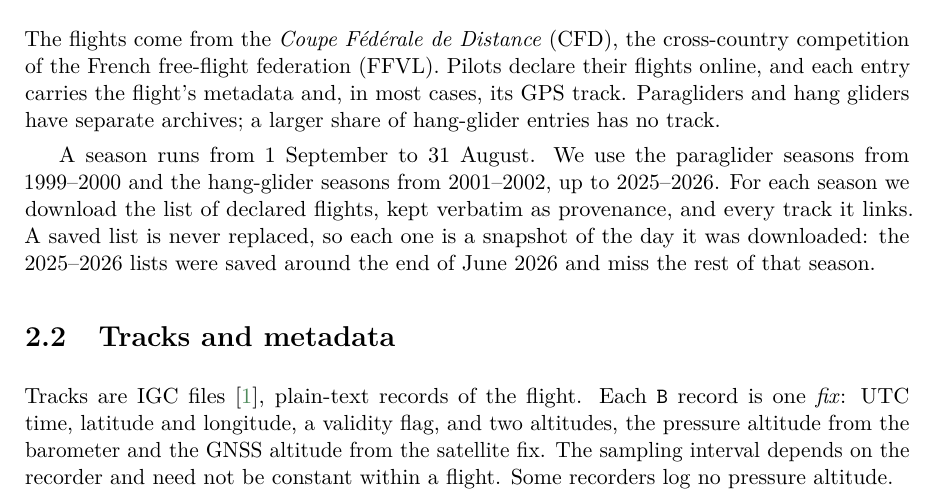
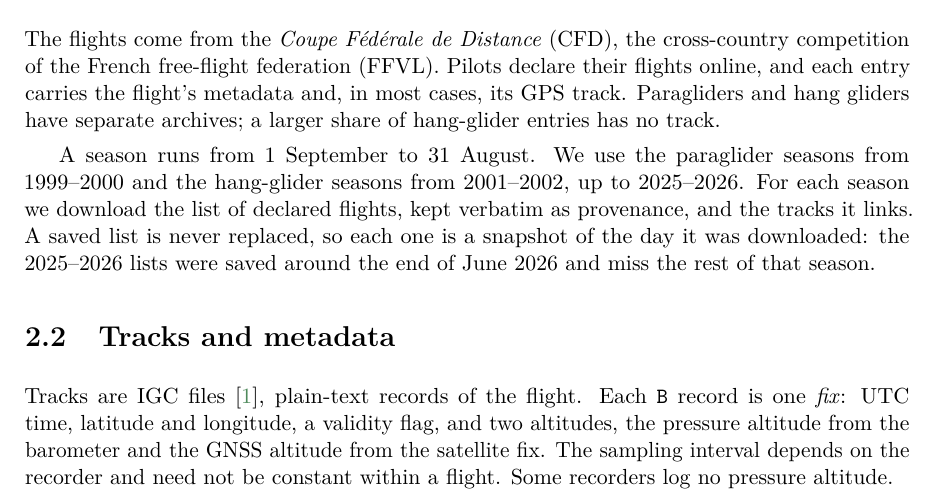
Before and after one commit to matteodisante/xc-dynamics, a LaTeX thesis (thesis/main.tex, which reads thesis/chapters/dataset.tex): part of page 4 of 12, cut so that both start at the same text. Compiled offline with pdfLaTeX.

Commit message:
Do not claim that every linked track was downloaded
A few tracks failed, as the season tables show.

Co-Authored-By: Claude Opus 5.5 <noreply@anthropic.com>

```diff
--- a/thesis/chapters/dataset.tex
+++ b/thesis/chapters/dataset.tex
@@ -13,7 +13,7 @@ share of hang-glider entries has no track.
 A season runs from 1~September to 31~August. We use the paraglider seasons from
 \ParaSeasonFirst\ and the hang-glider seasons from \HangSeasonFirst, up to \ParaSeasonLast. For each
 season we download the list of declared flights, kept verbatim as provenance, and
-every track it links. A saved list is never replaced, so each one is a snapshot of
+the tracks it links. A saved list is never replaced, so each one is a snapshot of
 the day it was downloaded: the 2025--2026 lists were saved around the end of June
 2026 and miss the rest of that season.
 
```
